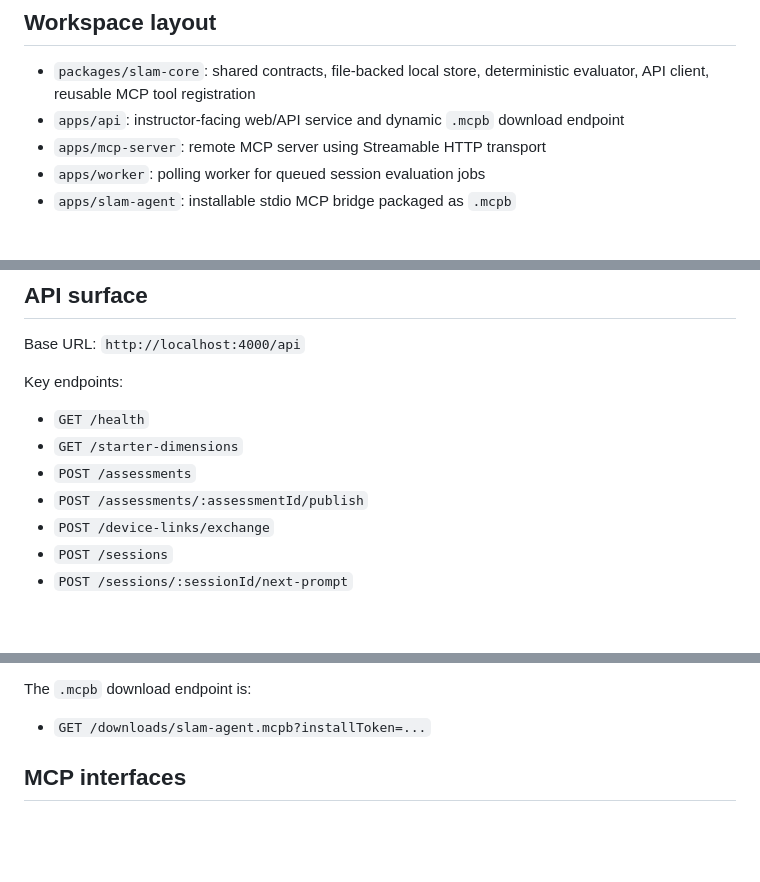
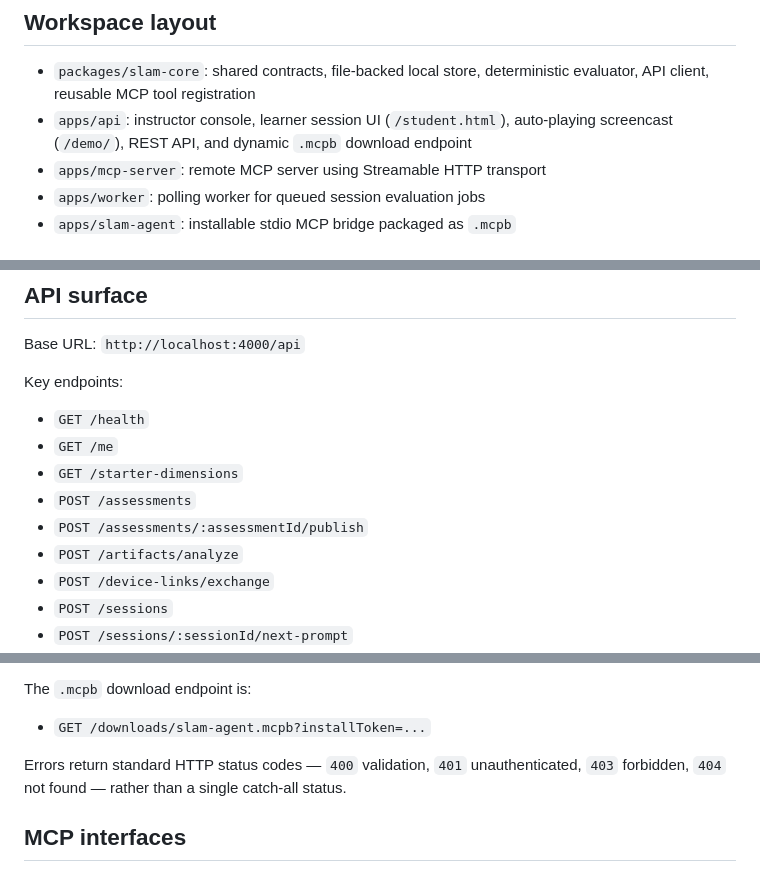
Before and after one commit to mzrascoff/stanford-learning-assessment-model, a Markdown page: README.md, 3 parts joined by grey strips. Rendered like a GitHub page; blank space fills up the shorter version.

```diff
--- a/README.md
+++ b/README.md
@@ -12,7 +12,7 @@ SLAM is intentionally formative in this version. Reports surface evidence, uncer
 ## Workspace layout
 
 - `packages/slam-core`: shared contracts, file-backed local store, deterministic evaluator, API client, reusable MCP tool registration
-- `apps/api`: instructor-facing web/API service and dynamic `.mcpb` download endpoint
+- `apps/api`: instructor console, learner session UI (`/student.html`), auto-playing screencast (`/demo/`), REST API, and dynamic `.mcpb` download endpoint
 - `apps/mcp-server`: remote MCP server using Streamable HTTP transport
 - `apps/worker`: polling worker for queued session evaluation jobs
 - `apps/slam-agent`: installable stdio MCP bridge packaged as `.mcpb`
@@ -103,9 +122,11 @@ Base URL: `http://localhost:4000/api`
 Key endpoints:
 
 - `GET /health`
+- `GET /me`
 - `GET /starter-dimensions`
 - `POST /assessments`
 - `POST /assessments/:assessmentId/publish`
+- `POST /artifacts/analyze`
 - `POST /device-links/exchange`
 - `POST /sessions`
 - `POST /sessions/:sessionId/next-prompt`
@@ -123,6 +144,8 @@ Key endpoints:
 The `.mcpb` download endpoint is:
 
 - `GET /downloads/slam-agent.mcpb?installToken=...`
+
+Errors return standard HTTP status codes — `400` validation, `401` unauthenticated, `403` forbidden, `404` not found — rather than a single catch-all status.
 
 ## MCP interfaces
 
```
Also changed, not shown: other parts of README.md (+24 -5 lines).
